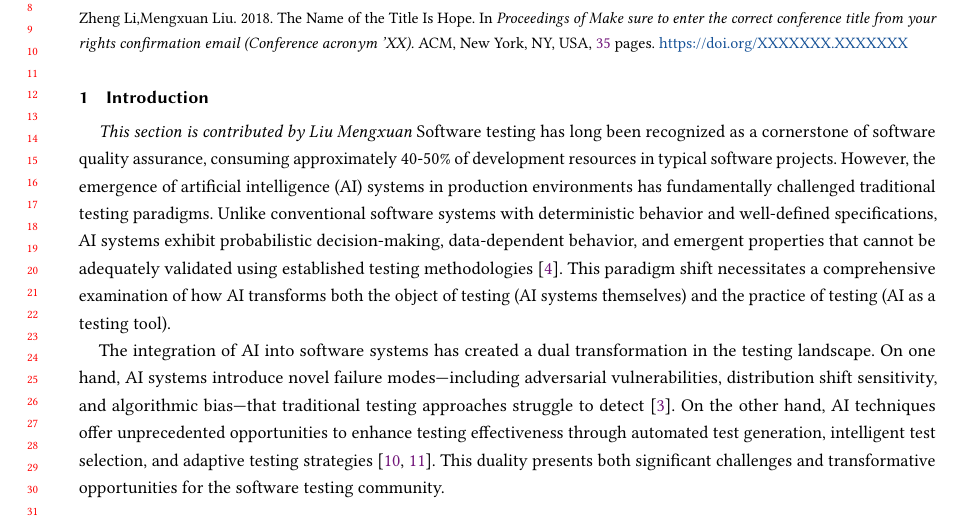
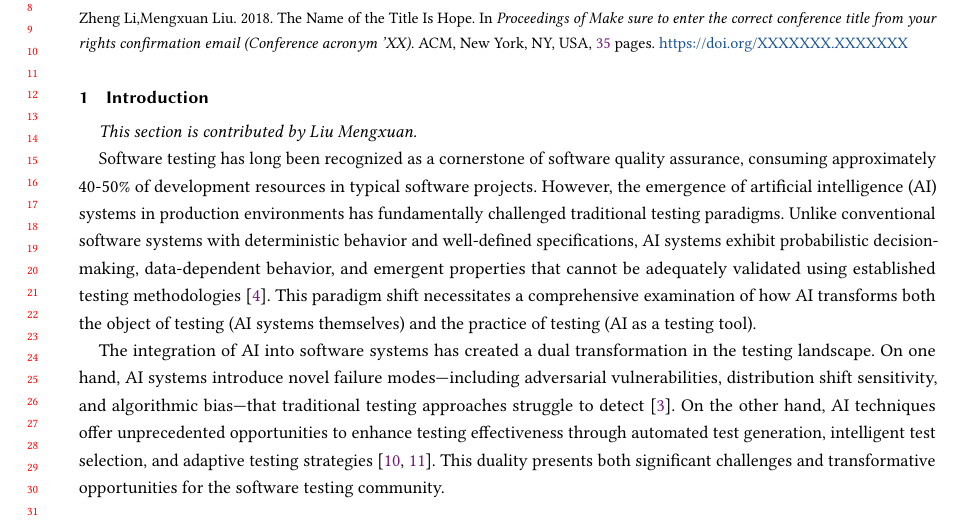
Before and after one commit to ZhengLi2004/Pre.-AI-SE, a LaTeX paper (sample-manuscript.tex): part of page 1 of 35, cut so that both start at the same text. Compiled offline with pdfLaTeX.

Commit message:
Update sample-manuscript.tex

```diff
--- a/sample-manuscript.tex
+++ b/sample-manuscript.tex
@@ -192,7 +192,8 @@
 \maketitle
 
 \section{Introduction}
-\textit{This section is contributed by Liu Mengxuan}
+\textit{This section is contributed by Liu Mengxuan.}
+
 Software testing has long been recognized as a cornerstone of software quality assurance, consuming approximately 40-50\% of development resources in typical software projects. However, the emergence of artificial intelligence (AI) systems in production environments has fundamentally challenged traditional testing paradigms. Unlike conventional software systems with deterministic behavior and well-defined specifications, AI systems exhibit probabilistic decision-making, data-dependent behavior, and emergent properties that cannot be adequately validated using established testing methodologies~\cite{Zhou2024}. This paradigm shift necessitates a comprehensive examination of how AI transforms both the object of testing (AI systems themselves) and the practice of testing (AI as a testing tool).
 
 The integration of AI into software systems has created a dual transformation in the testing landscape. On one hand, AI systems introduce novel failure modes—including adversarial vulnerabilities, distribution shift sensitivity, and algorithmic bias—that traditional testing approaches struggle to detect~\cite{Kenfack2021}. On the other hand, AI techniques offer unprecedented opportunities to enhance testing effectiveness through automated test generation, intelligent test selection, and adaptive testing strategies~\cite{genprog, angelix}. This duality presents both significant challenges and transformative opportunities for the software testing community.
```
